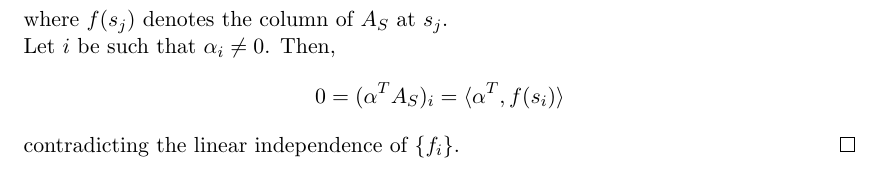
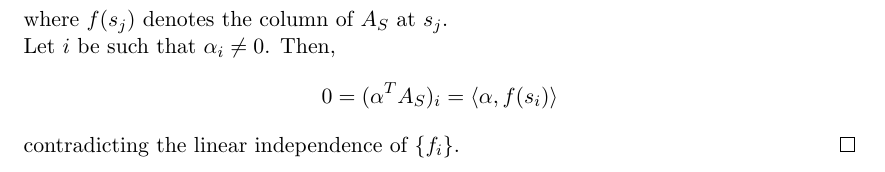
Before and after one commit to dansok/Mathematics, a LaTeX problem sheet (linear-algebra-2/hw10.tex): part of page 4 of 4, cut so that both start at the same text. Compiled offline with pdfLaTeX.

Commit message:
Update hw10.tex

```diff
--- a/linear-algebra-2/hw10.tex
+++ b/linear-algebra-2/hw10.tex
@@ -201,7 +201,7 @@ f_n(s_j)
 \end{pmatrix}$$
 where $f(s_j)$ denotes the column of $A_S$ at $s_j$.
 \\Let $i$ be such that $\alpha_i \ne 0$. Then,
-$$0= (\alpha^T A_S)_i = \langle \alpha^T, f(s_i) \rangle$$
+$$0= (\alpha^T A_S)_i = \langle \alpha, f(s_i) \rangle$$
 contradicting the linear independence of $\{f_i\}$.
 \end{proof}
 
```
